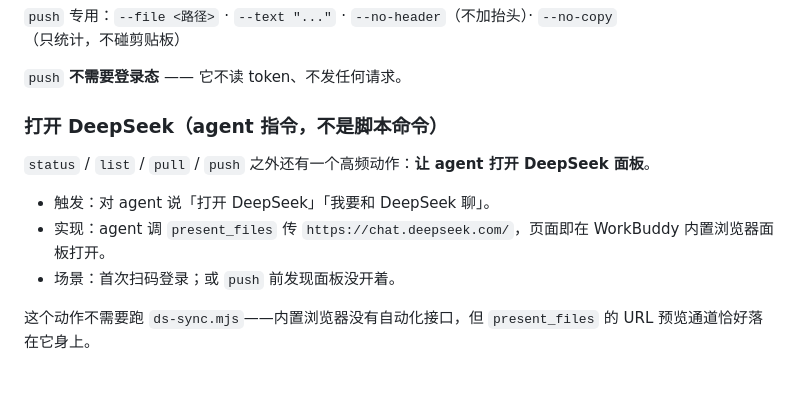
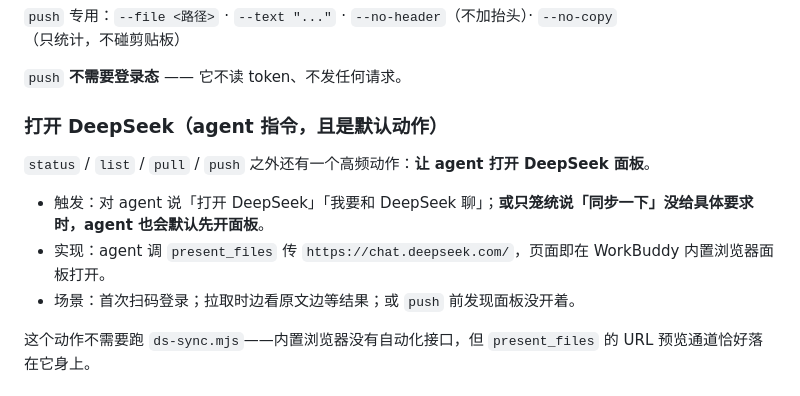
Before and after one commit to aispin/iskill-workbuddy-deepseek, a Markdown page: README.md, the part around the change. Drawn GitHub-style.

Commit message:
docs: 无具体指令时默认先用 present_files 打开 DeepSeek 面板

```diff
--- a/README.md
+++ b/README.md
@@ -98,13 +98,13 @@ $ node ds-sync.mjs list --count 3
 
 `push` **不需要登录态** —— 它不读 token、不发任何请求。
 
-### 打开 DeepSeek（agent 指令，不是脚本命令）
+### 打开 DeepSeek（agent 指令，且是默认动作）
 
 `status` / `list` / `pull` / `push` 之外还有一个高频动作：**让 agent 打开 DeepSeek 面板**。
 
-- 触发：对 agent 说「打开 DeepSeek」「我要和 DeepSeek 聊」。
+- 触发：对 agent 说「打开 DeepSeek」「我要和 DeepSeek 聊」；**或只笼统说「同步一下」没给具体要求时，agent 也会默认先开面板**。
 - 实现：agent 调 `present_files` 传 `https://chat.deepseek.com/`，页面即在 WorkBuddy 内置浏览器面板打开。
-- 场景：首次扫码登录；或 `push` 前发现面板没开着。
+- 场景：首次扫码登录；拉取时边看原文边等结果；或 `push` 前发现面板没开着。
 
 这个动作不需要跑 `ds-sync.mjs`——内置浏览器没有自动化接口，但 `present_files` 的 URL 预览通道恰好落在它身上。
 
```
Also changed, not shown: SKILL.md (+6 -5 lines).
